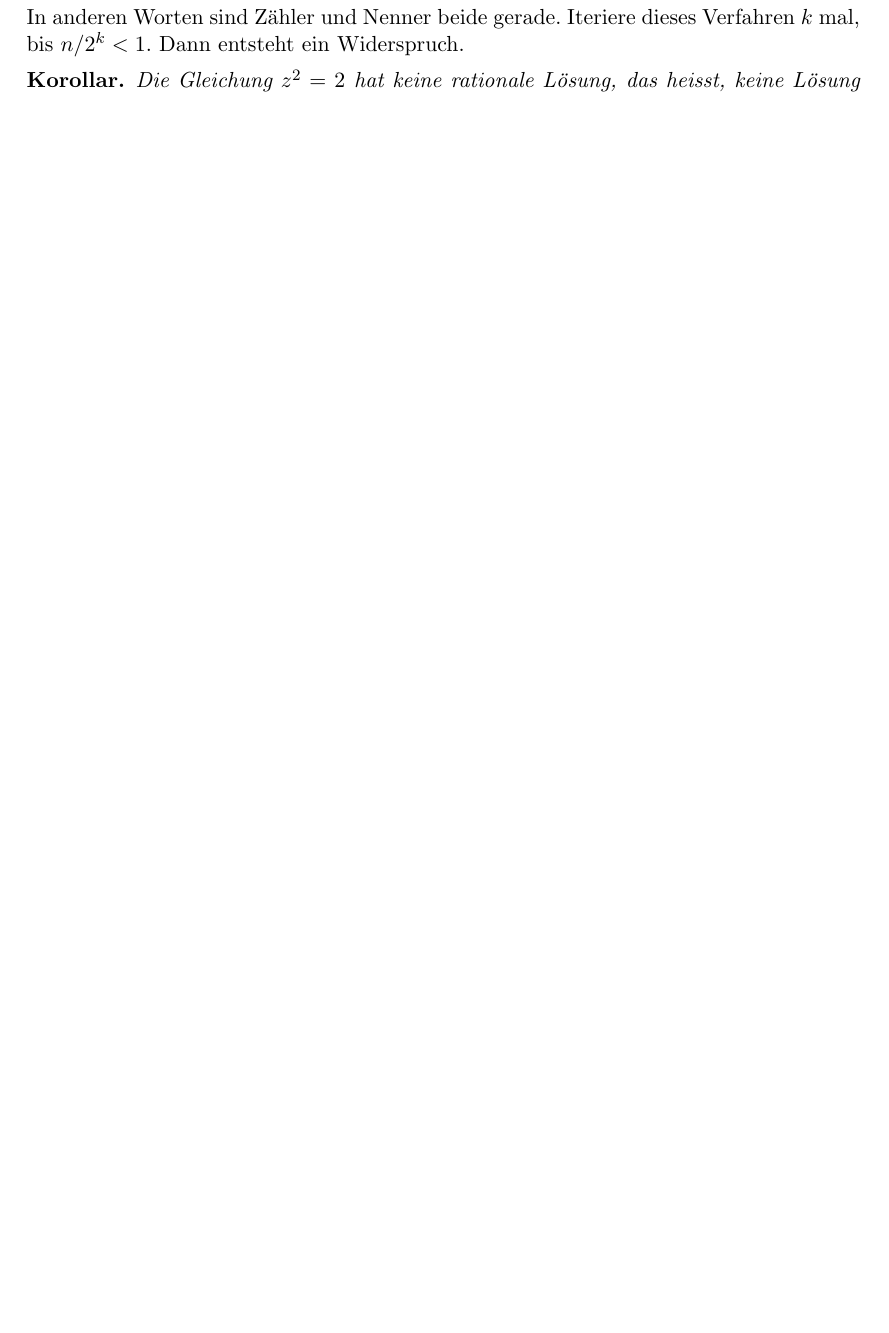
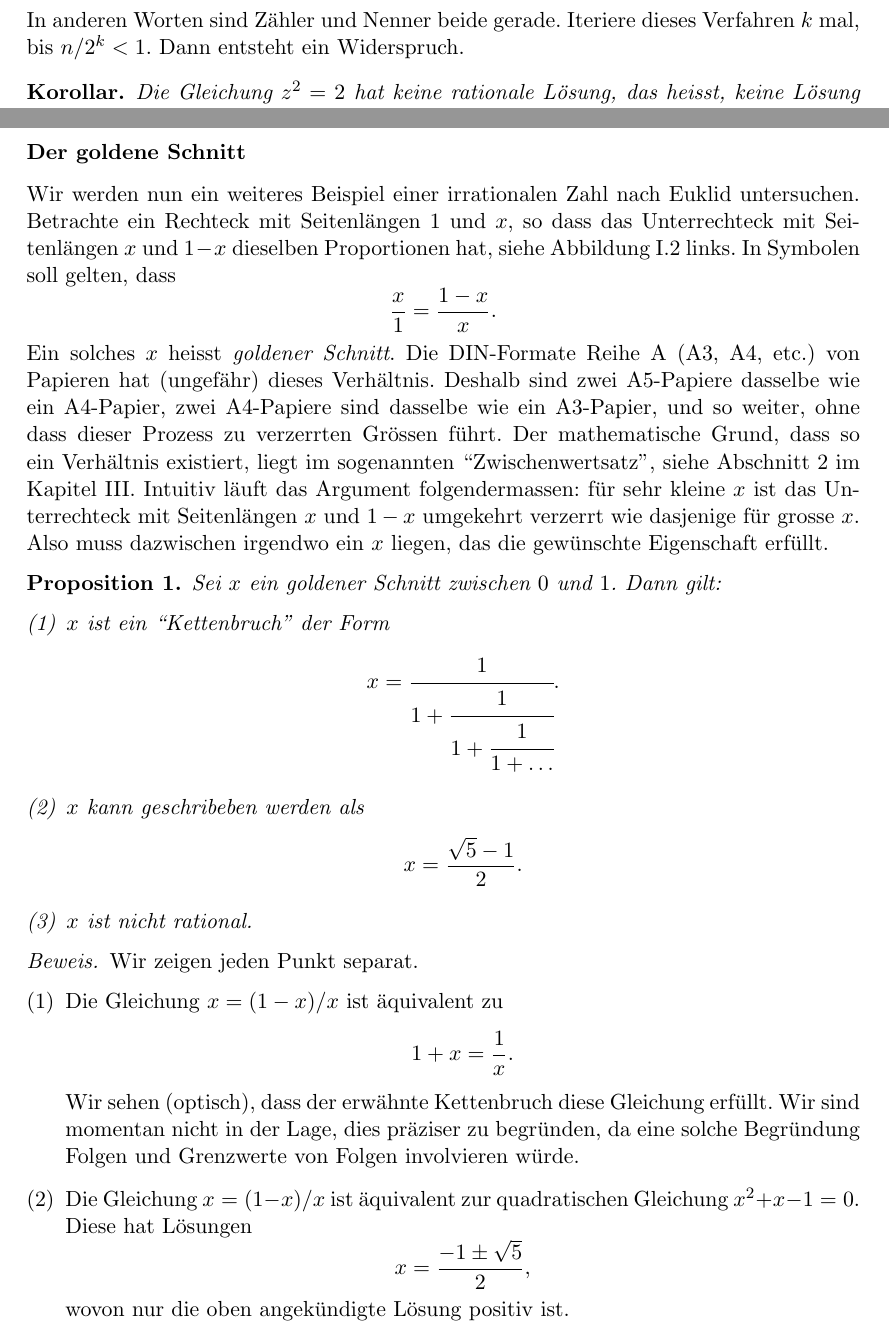
Before and after one commit to raw-bacon/ana1-notes, a LaTeX document (main.tex, which reads chapter1/chapter1.tex): part of page 6 of 142 before the commit and two parts of pages 6 and 7 of 144 after it, the two joined at a grey line, cut so that both start at the same text, the shorter picture padded with empty space. The pictures show the PDF file main.pdf that the author committed with the source.

Commit message:
golden ratio example

```diff
--- a/chapter1/chapter1.tex
+++ b/chapter1/chapter1.tex
@@ -98,3 +98,61 @@ Iteriere dieses Verfahren $k$ mal, bis $n/2^{k} < 1$. Dann entsteht ein Widerspr
   keine Lösung der Form $z = p/q$ mit $p, q \in \mathbb N$ und $q > 0$.
 \end{corollary*}
 
+\subsubsection*{Der goldene Schnitt}
+Wir werden nun ein weiteres Beispiel
+einer irrationalen Zahl nach Euklid untersuchen.
+Betrachte ein Rechteck mit Seitenlängen $1$ und $x$,
+so dass das Unterrechteck mit Seitenlängen $x$ und $1-x$
+dieselben Proportionen hat, siehe Abbildung~\ref{fig:golden-ratio} links. In Symbolen soll gelten, dass
+\[
+  \frac{x}{1} = \frac{1-x}{x}.
+\]
+Ein solches $x$ heisst \emph{goldener Schnitt}.
+Die DIN-Formate Reihe A (A3, A4, etc.) von Papieren
+hat (ungefähr) dieses Verhältnis. Deshalb
+sind zwei A5-Papiere dasselbe wie ein A4-Papier,
+zwei A4-Papiere sind dasselbe wie ein A3-Papier,
+und so weiter, ohne dass dieser Prozess zu verzerrten
+Grössen führt.
+Der mathematische Grund, dass so ein Verhältnis existiert,
+liegt im sogenannten ``Zwischenwertsatz'', siehe
+Abschnitt~\ref{sec:zwischenwertsatz} im Kapitel~\ref{chp:stetig}.
+Intuitiv läuft das Argument folgendermassen:
+für sehr kleine $x$ ist das Unterrechteck mit Seitenlängen
+$x$ und $1-x$ umgekehrt verzerrt wie dasjenige für grosse $x$.
+Also muss dazwischen irgendwo ein $x$ liegen, das
+die gewünschte Eigenschaft erfüllt.
+
+\begin{proposition}
+  Sei $x$ ein goldener Schnitt zwischen $0$ und $1$. Dann gilt:
+  \begin{enumerate}[(1)]
+    \item $x$ ist ein ``Kettenbruch'' der Form
+      \[
+        x = \cfrac{1}{1 + \cfrac{1}{1 + \cfrac{1}{1 + \dots}}}.
+      \]
+    \item $x$ kann geschribeben werden als
+      \[
+        x = \frac{\sqrt{5} - 1}{2}.
+      \]
+    \item $x$ ist nicht rational.
+  \end{enumerate}
+\end{proposition}
+
+\begin{proof}
+  Wir zeigen jeden Punkt separat.
+  \begin{enumerate}[(1)]
+    \item Die Gleichung $x = (1-x)/x$ ist äquivalent zu
+      \[
+        1 + x = \frac{1}{x}.
+      \]
+      Wir sehen (optisch), dass der erwähnte Kettenbruch diese Gleichung erfüllt.
+      Wir sind momentan nicht in der Lage, dies präziser zu begründen,
+      da eine solche Begründung Folgen und Grenzwerte von Folgen
+      involvieren würde.
+    \item Die Gleichung $x = (1-x)/x$ ist äquivalent zur
+      quadratischen Gleichung $x^2 + x - 1 = 0$.
+      Diese hat Lösungen
+      \[
+        x = \frac{-1 \pm \sqrt{5}}{2},
+      \]
+      wovon nur die oben angekündigte Lösung positiv ist.
@@ -100,0 +165 @@ Iteriere dieses Verfahren $k$ mal, bis $n/2^{k} < 1$. Dann entsteht ein Widerspr
+      und $q \geq 1$.
@@ -100,0 +170,2 @@ Iteriere dieses Verfahren $k$ mal, bis $n/2^{k} < 1$. Dann entsteht ein Widerspr
+      mit Seitenlänge $s$,
+      welche $R_0$ pflastert.
@@ -100,0 +177 @@ Iteriere dieses Verfahren $k$ mal, bis $n/2^{k} < 1$. Dann entsteht ein Widerspr
+      Rechteck $R_1$ mit Seitenlängen $x$ und $1-x$,
@@ -101,6 +190,25 @@ Iteriere dieses Verfahren $k$ mal, bis $n/2^{k} < 1$. Dann entsteht ein Widerspr
+\begin{figure}[htb]
+  \centering
+  \begin{minipage}{0.35\textwidth}
+    \centering
+    \includegraphics{images/golden-ratio1}
+  \end{minipage}%
+  \begin{minipage}{0.35\textwidth}
+    \centering
+    \includegraphics{images/golden-ratio2}
+  \end{minipage}%
+  \caption{Der goldene Schnitt}%
+  \label{fig:golden-ratio}
+\end{figure}
+
+
+
 Das Ziel für den Rest dieses Kapitels ist es, eine Zahlenmenge $\mathbb R$ (die Menge
-der \emph{reellen Zahlen}) zu konstruieren, in welcher die Gleichung
-$z^{2} = 2$ eine Lösung hat.
+der \emph{reellen Zahlen}) zu konstruieren, in welcher sowohl die Gleichung
+$z^{2} = 2$ als auch die Gleichung $z^2 + z - 1 = 0$ eine Lösung hat.
+
+
+
 
 \begin{exercise}
   Die Gleichung $z = \sqrt 2 x + \sqrt 3 y$ hat keine ganze Lösungen ausser $(0,0,0)$.
```
Also changed, not shown: chapter1/images/golden-ratio1.tex (added, +22 -0 lines), chapter1/images/golden-ratio2.tex (added, +17 -0 lines), chapter3/chapter3.tex (+2 -2 lines), chapter1/images/golden-ratio1.pdf (added), chapter1/images/golden-ratio2.pdf (added), main.pdf, chapter1/chapter1.tex (27 more changed lines).
